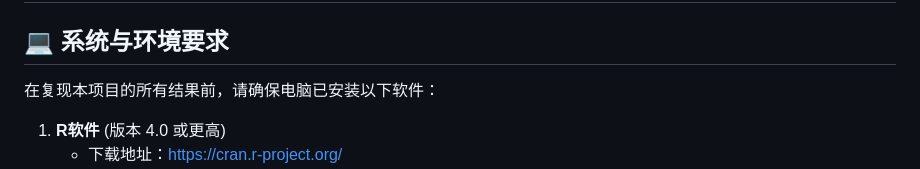
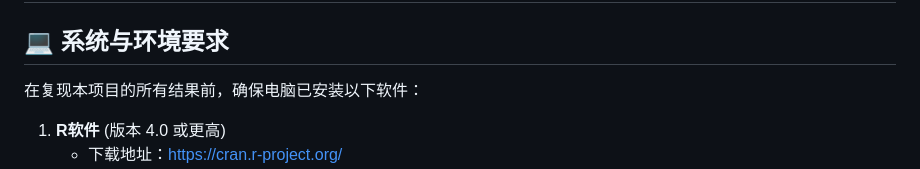
Before and after one commit to D2RS-2026spring/reproduce-sun2025-environmental-inequality, a Markdown page: README.md, the part around the change. GitHub-like rendering.

```diff
--- a/README.md
+++ b/README.md
@@ -75,7 +75,7 @@ install.packages(c(
 
 ## 💻 系统与环境要求
 
-在复现本项目的所有结果前，请确保电脑已安装以下软件：
+在复现本项目的所有结果前，确保电脑已安装以下软件：
 
 1.  **R软件** (版本 4.0 或更高)
     - 下载地址：https://cran.r-project.org/
```
